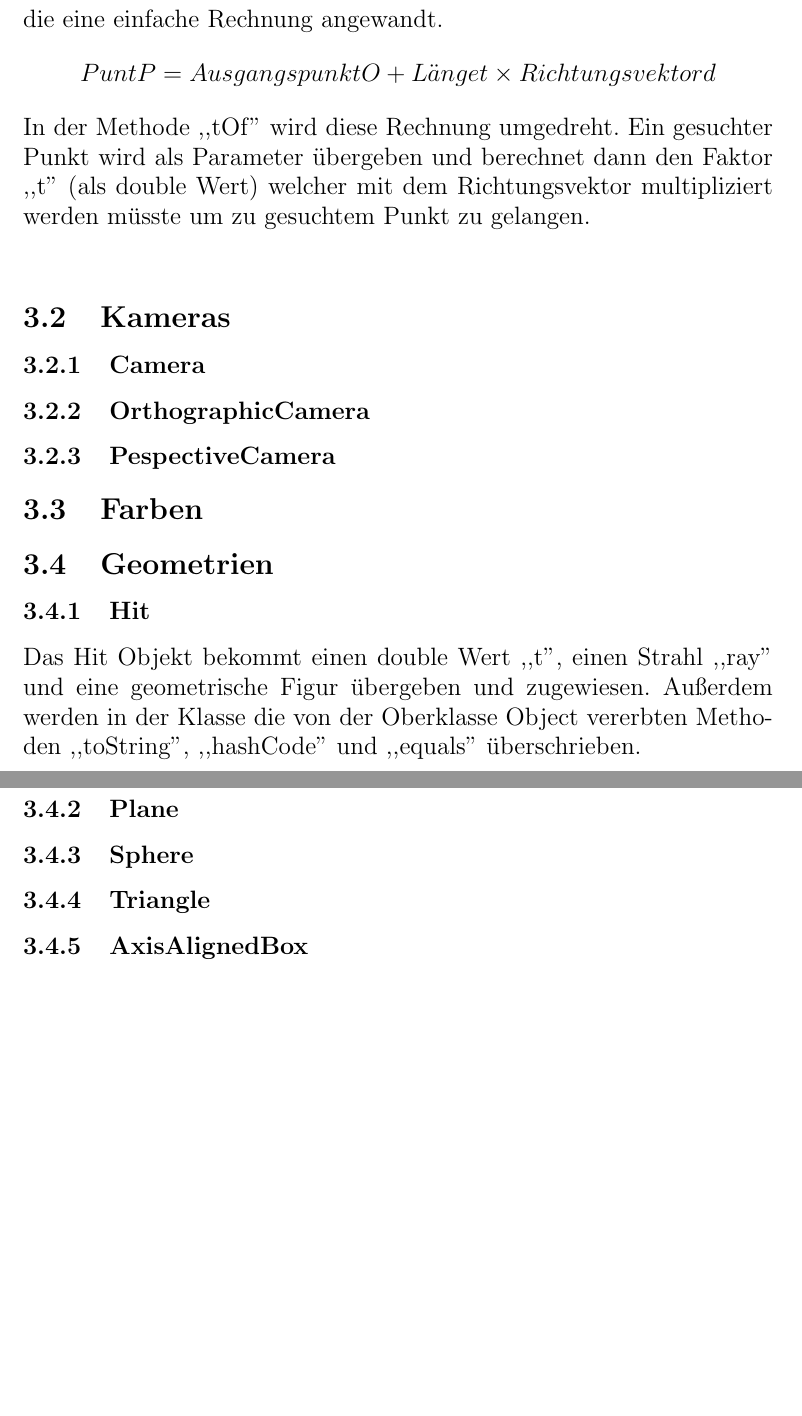
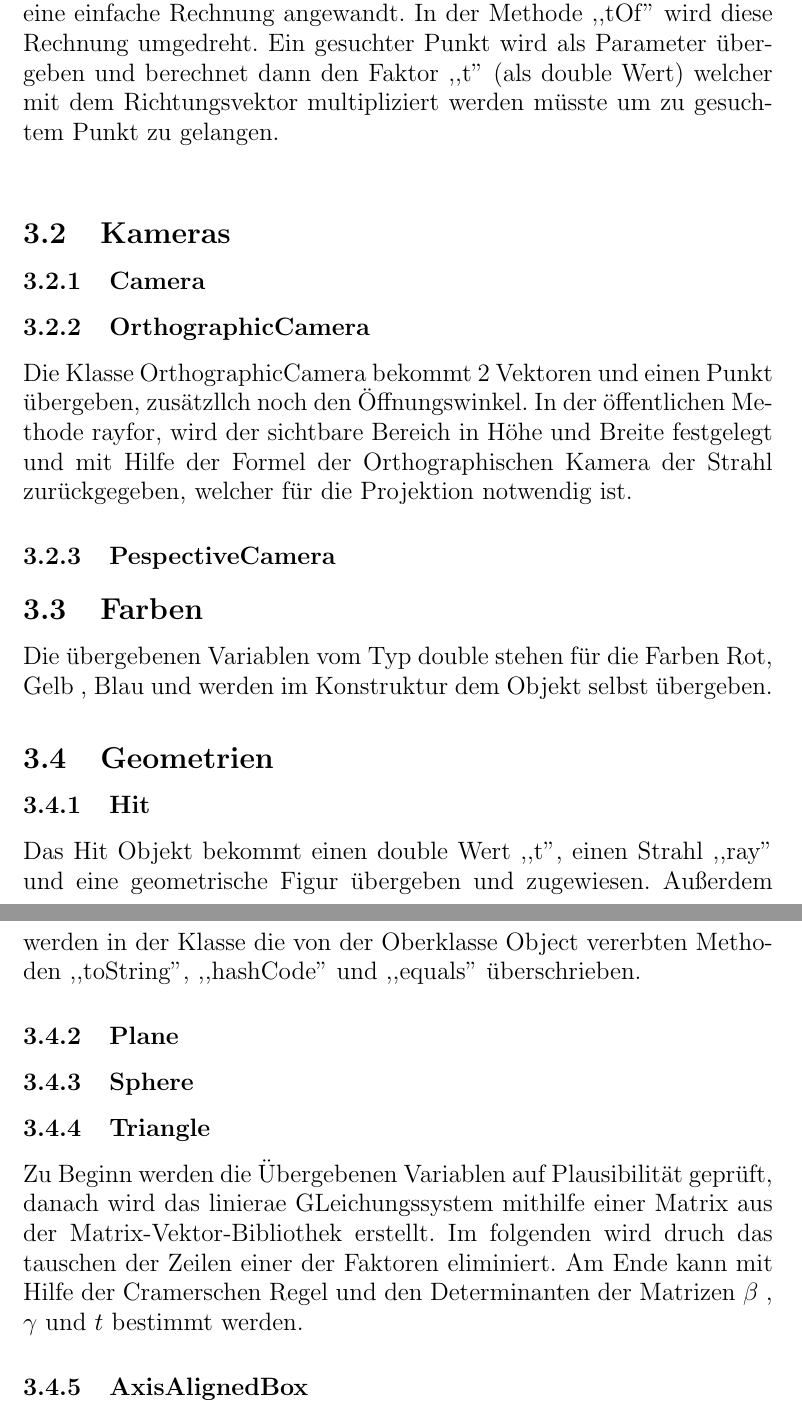
Before and after one commit to julianDii/CG1---TodessternRaytracer, a LaTeX document (Latex/Dokumentationen/CG_Ü2/CG1_Ü02_Doku.tex): two parts of pages 9 and 10 of 15 before the commit and two parts of pages 9 and 10 of 16 after it, joined at a grey line, cut so that both start at the same text, the shorter picture padded with empty space. The pictures show the PDF file Latex/Dokumentationen/CG_Ü2/CG1_Ü02_Doku.pdf that the author committed with the source.

Commit message:
Latex Kamera,Triangle, Color update

```diff
--- a/Latex/Dokumentationen/CG_Ü2/CG1_Ü02_Doku.tex
+++ b/Latex/Dokumentationen/CG_Ü2/CG1_Ü02_Doku.tex
@@ -78,6 +79,7 @@ Diese Überlegungen wurden dementsprechend programmtechnisch umgesetzt, um eine
 
 
 \subsubsection{Triangle}
+Die Triangle besteht aus 3 Punkten, welche die Baryzentrischen Koordinaten bilden. Um den Schnittpunkt zu berechnen, ist es notwenig mit Hilfe der 3x3 Matrix ein lineares Gleichungssystem zu erstellen und es mit der Cramerschen Regel, unter Verwendung der Determinanten aus der 3x3 Matrix zu lösen.
 \subsubsection{AxisAlignedBox}
 
 \subsection{Welt}
@@ -88,13 +90,15 @@ Diese Überlegungen wurden dementsprechend programmtechnisch umgesetzt, um eine
 \subsection{Strahl}
 Die ,,Ray'' Klasse initialisiert einen Strahl mit gegebenem Ausgangspunkt und Richtungsvektor. Sie implementiert zwei Methoden namens ,,at'' und ,,tOf''. Außerdem wurden die von der Oberklasse Object geerbten Methoden hashCode und eqals so überschrieben, dass sie zum Testen nützlich sind.\\
 Der Strahl (Ray) kann mit der Methode ,,at'' den Punkt berechnen, welchen er trifft wenn er die als Parameter übergebenen Länge ,,t'' (als double Wert), den Richtungsvektor ''entlang geht''. Hierfür wird die eine einfache Rechnung angewandt.
-$$ Punt P = Ausgangspunkt O + Länge t \times Richtungsvektor d $$
+%$$ Punt P = Ausgangspunkt O + Länge t \times Richtungsvektor d $$
 In der Methode ,,tOf'' wird diese Rechnung umgedreht. Ein gesuchter Punkt wird als Parameter übergeben und berechnet dann den Faktor ,,t'' (als double Wert) welcher mit dem Richtungsvektor multipliziert werden müsste um zu gesuchtem Punkt zu gelangen. \\
 \subsection{Kameras}
 \subsubsection{Camera}
 \subsubsection{OrthographicCamera}
+Die Klasse OrthographicCamera  bekommt 2 Vektoren und einen Punkt übergeben, zusätzllch noch den Öffnungswinkel. In der öffentlichen Methode rayfor, wird der sichtbare Bereich in Höhe und Breite festgelegt und mit Hilfe der Formel der Orthographischen Kamera der Strahl zurückgegeben, welcher für die Projektion notwendig ist.
 \subsubsection{PespectiveCamera}
 \subsection{Farben}
+Die übergebenen Variablen vom Typ double stehen für die Farben Rot, Gelb , Blau und werden im Konstruktur dem Objekt selbst übergeben.
 \subsection{Geometrien}
 
 \subsubsection{Hit}
@@ -102,6 +106,7 @@ Das Hit Objekt bekommt einen double Wert ,,t'', einen Strahl ,,ray'' und eine ge
 \subsubsection{Plane}
 \subsubsection{Sphere}
 \subsubsection{Triangle}
+Zu Beginn werden die Übergebenen Variablen auf Plausibilität geprüft, danach wird das linierae GLeichungssystem mithilfe einer Matrix aus der Matrix-Vektor-Bibliothek erstellt. Im folgenden wird druch das tauschen der Zeilen einer der Faktoren eliminiert. Am Ende kann mit Hilfe der Cramerschen Regel und den Determinanten der Matrizen $\beta$ , $\gamma$ und $t$ bestimmt werden.
 \subsubsection{AxisAlignedBox}
 \subsubsection{Plane}
 
```
Also changed, not shown: Latex/Dokumentationen/CG_Ü2/CG1_Ü02_Doku.pdf, Latex/Dokumentationen/CG_Ü2/CG1_Ü02_Doku.tex (7 more changed lines), 4 other files.
